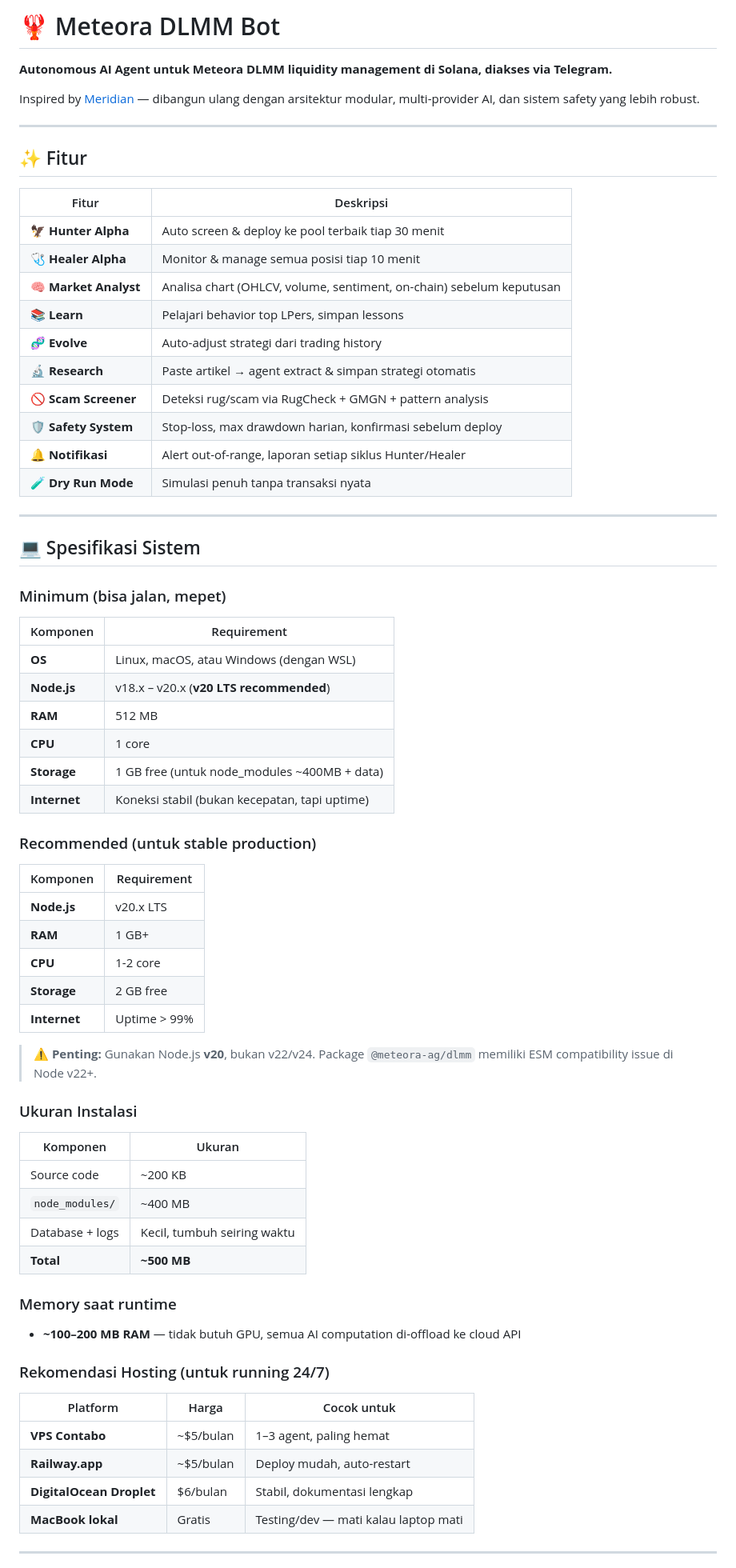
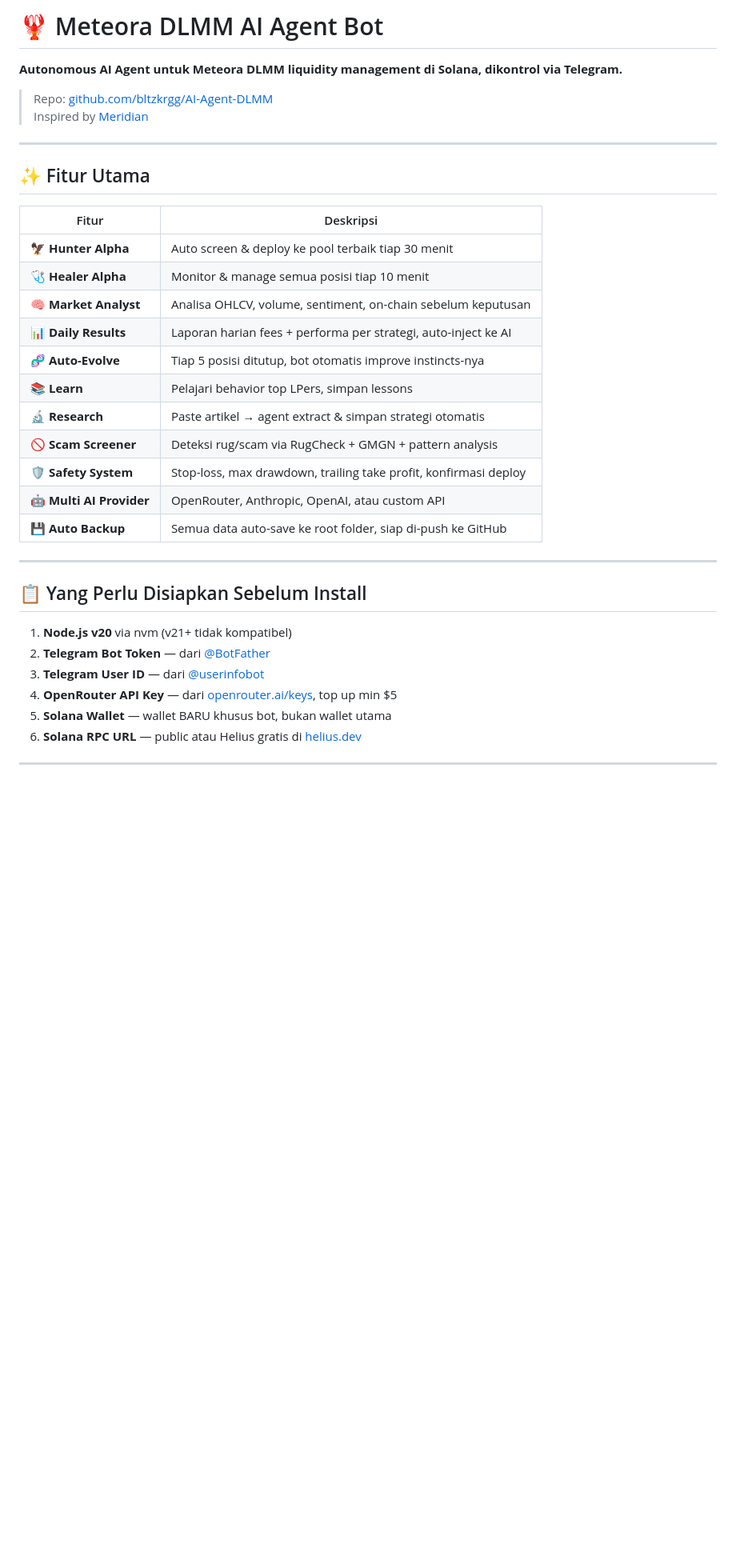
Before and after one commit to bltzkrgg/AI-Agent-DLMM, a Markdown page: README.md, the part around one of its changes. Shown at 80% size. Rendered like a GitHub page; blank space fills up the shorter version.

Commit message:
docs: update README dengan tutorial lengkap dari awal sampai akhir
Co-Authored-By: Claude Sonnet 4.6 <noreply@anthropic.com>

```diff
--- a/README.md
+++ b/README.md
@@ -1,69 +1,38 @@
-# 🦞 Meteora DLMM Bot
+# 🦞 Meteora DLMM AI Agent Bot
 
-**Autonomous AI Agent untuk Meteora DLMM liquidity management di Solana, diakses via Telegram.**
+**Autonomous AI Agent untuk Meteora DLMM liquidity management di Solana, dikontrol via Telegram.**
 
-Inspired by [Meridian](https://github.com/yunus-0x/meridian) — dibangun ulang dengan arsitektur modular, multi-provider AI, dan sistem safety yang lebih robust.
+> Repo: [github.com/bltzkrgg/AI-Agent-DLMM](https://github.com/bltzkrgg/AI-Agent-DLMM)
+> Inspired by [Meridian](https://github.com/yunus-0x/meridian)
 
 ---
 
-## ✨ Fitur
+## ✨ Fitur Utama
 
 | Fitur | Deskripsi |
 |---|---|
 | 🦅 **Hunter Alpha** | Auto screen & deploy ke pool terbaik tiap 30 menit |
 | 🩺 **Healer Alpha** | Monitor & manage semua posisi tiap 10 menit |
-| 🧠 **Market Analyst** | Analisa chart (OHLCV, volume, sentiment, on-chain) sebelum keputusan |
+| 🧠 **Market Analyst** | Analisa OHLCV, volume, sentiment, on-chain sebelum keputusan |
+| 📊 **Daily Results** | Laporan harian fees + performa per strategi, auto-inject ke AI |
+| 🧬 **Auto-Evolve** | Tiap 5 posisi ditutup, bot otomatis improve instincts-nya |
 | 📚 **Learn** | Pelajari behavior top LPers, simpan lessons |
-| 🧬 **Evolve** | Auto-adjust strategi dari trading history |
 | 🔬 **Research** | Paste artikel → agent extract & simpan strategi otomatis |
 | 🚫 **Scam Screener** | Deteksi rug/scam via RugCheck + GMGN + pattern analysis |
-| 🛡️ **Safety System** | Stop-loss, max drawdown harian, konfirmasi sebelum deploy |
-| 🔔 **Notifikasi** | Alert out-of-range, laporan setiap siklus Hunter/Healer |
-| 🧪 **Dry Run Mode** | Simulasi penuh tanpa transaksi nyata |
+| 🛡️ **Safety System** | Stop-loss, max drawdown, trailing take profit, konfirmasi deploy |
+| 🤖 **Multi AI Provider** | OpenRouter, Anthropic, OpenAI, atau custom API |
+| 💾 **Auto Backup** | Semua data auto-save ke root folder, siap di-push ke GitHub |
 
 ---
 
-## 💻 Spesifikasi Sistem
+## 📋 Yang Perlu Disiapkan Sebelum Install
 
-### Minimum (bisa jalan, mepet)
-| Komponen | Requirement |
-|---|---|
-| **OS** | Linux, macOS, atau Windows (dengan WSL) |
-| **Node.js** | v18.x – v20.x (**v20 LTS recommended**) |
-| **RAM** | 512 MB |
-| **CPU** | 1 core |
-| **Storage** | 1 GB free (untuk node_modules ~400MB + data) |
-| **Internet** | Koneksi stabil (bukan kecepatan, tapi uptime) |
-
-### Recommended (untuk stable production)
-| Komponen | Requirement |
-|---|---|
-| **Node.js** | v20.x LTS |
-| **RAM** | 1 GB+ |
-| **CPU** | 1-2 core |
-| **Storage** | 2 GB free |
-| **Internet** | Uptime > 99% |
-
-> ⚠️ **Penting:** Gunakan Node.js **v20**, bukan v22/v24. Package `@meteora-ag/dlmm` memiliki ESM compatibility issue di Node v22+.
-
-### Ukuran Instalasi
-| Komponen | Ukuran |
-|---|---|
-| Source code | ~200 KB |
-| `node_modules/` | ~400 MB |
-| Database + logs | Kecil, tumbuh seiring waktu |
-| **Total** | **~500 MB** |
-
-### Memory saat runtime
-- **~100–200 MB RAM** — tidak butuh GPU, semua AI computation di-offload ke cloud API
-
-### Rekomendasi Hosting (untuk running 24/7)
-| Platform | Harga | Cocok untuk |
-|---|---|---|
-| **VPS Contabo** | ~$5/bulan | 1–3 agent, paling hemat |
-| **Railway.app** | ~$5/bulan | Deploy mudah, auto-restart |
-| **DigitalOcean Droplet** | $6/bulan | Stabil, dokumentasi lengkap |
-| **MacBook lokal** | Gratis | Testing/dev — mati kalau laptop mati |
+1. **Node.js v20** via nvm (v21+ tidak kompatibel)
+2. **Telegram Bot Token** — dari [@BotFather](https://t.me/BotFather)
+3. **Telegram User ID** — dari [@userinfobot](https://t.me/userinfobot)
+4. **OpenRouter API Key** — dari [openrouter.ai/keys](https://openrouter.ai/keys), top up min $5
+5. **Solana Wallet** — wallet BARU khusus bot, bukan wallet utama
+6. **Solana RPC URL** — public atau Helius gratis di [helius.dev](https://helius.dev)
 
 ---
 
```
Also changed, not shown: other parts of README.md (+253 -137 lines).
